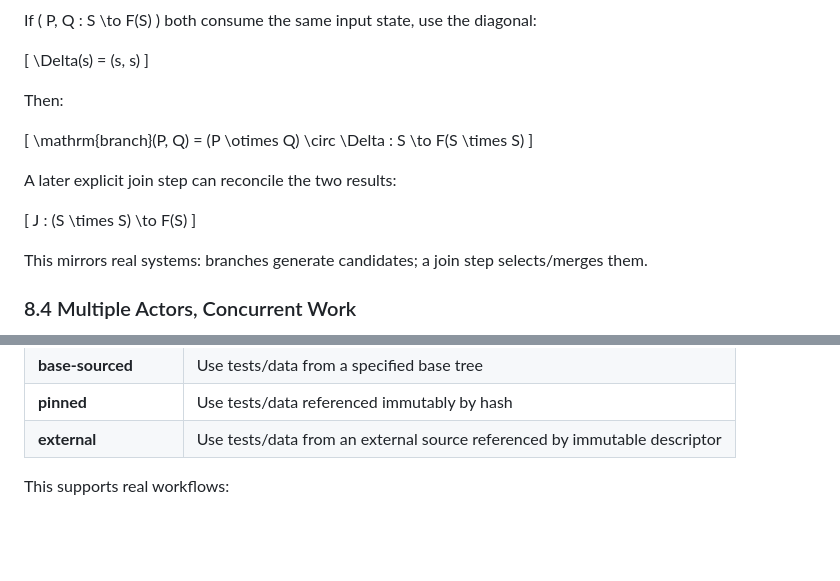
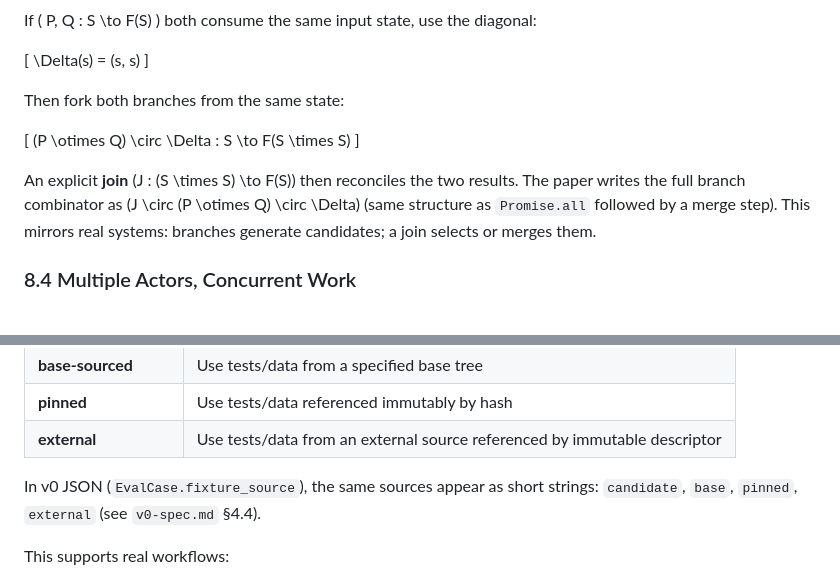
Before and after one commit to r/morph, a Markdown page: docs/THEORY.md, 2 parts joined by grey strips. Drawn GitHub-style; blank space fills up the shorter version.

```diff
--- a/docs/THEORY.md
+++ b/docs/THEORY.md
@@ -323,19 +323,13 @@ If \( P, Q : S \to F(S) \) both consume the same input state, use the diagonal:
 \Delta(s) = (s, s)
 \]
 
-Then:
+Then fork both branches from the same state:
 
 \[
-\mathrm{branch}(P, Q) = (P \otimes Q) \circ \Delta : S \to F(S \times S)
+(P \otimes Q) \circ \Delta : S \to F(S \times S)
 \]
 
-A later explicit join step can reconcile the two results:
-
-\[
-J : (S \times S) \to F(S)
-\]
-
-This mirrors real systems: branches generate candidates; a join step selects/merges them.
+An explicit **join** \(J : (S \times S) \to F(S)\) then reconciles the two results. The paper writes the full branch combinator as \(J \circ (P \otimes Q) \circ \Delta\) (same structure as `Promise.all` followed by a merge step). This mirrors real systems: branches generate candidates; a join selects or merges them.
 
 ### 8.4 Multiple Actors, Concurrent Work
 
@@ -485,6 +479,8 @@ An `EvalSuite` must declare a **fixture source** for each component:
 | **base-sourced** | Use tests/data from a specified base tree |
 | **pinned** | Use tests/data referenced immutably by hash |
 | **external** | Use tests/data from an external source referenced by immutable descriptor |
+
+In v0 JSON (`EvalCase.fixture_source`), the same sources appear as short strings: `candidate`, `base`, `pinned`, `external` (see `v0-spec.md` §4.4).
 
 This supports real workflows:
 
```
Also changed, not shown: docs/README.md (+1 -1 lines), docs/v0-spec.md (+5 -5 lines).
